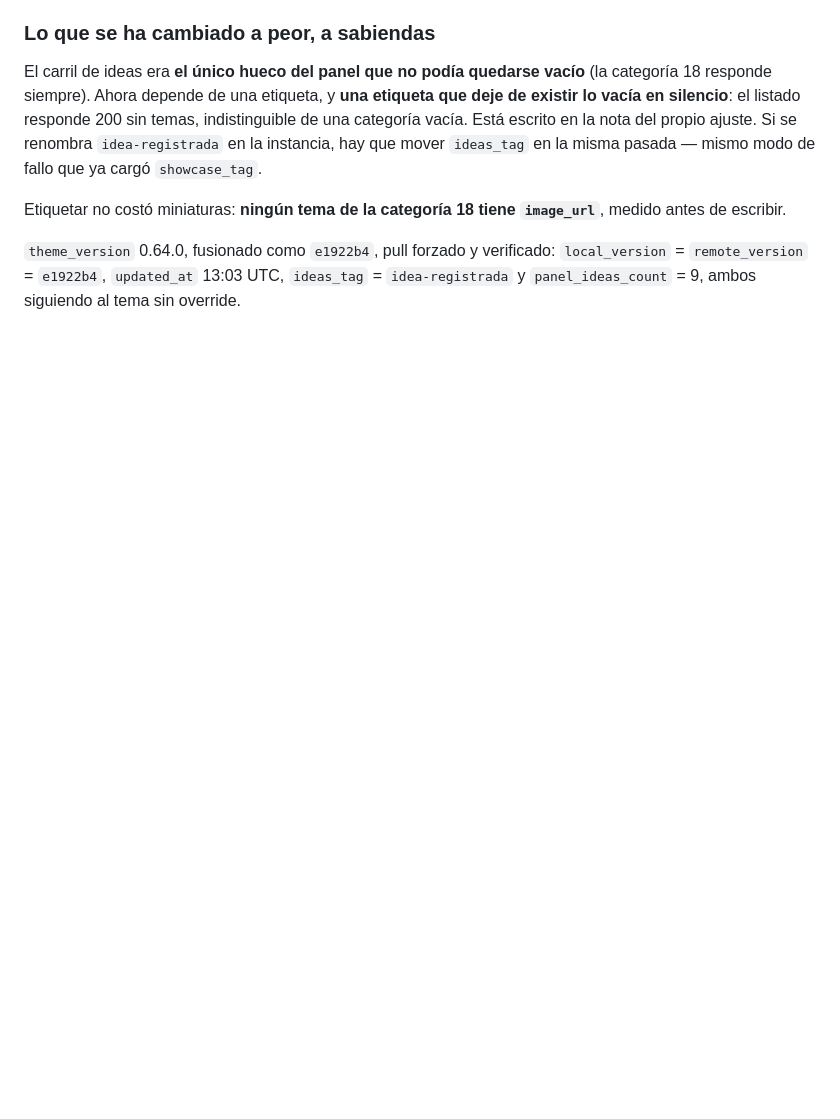
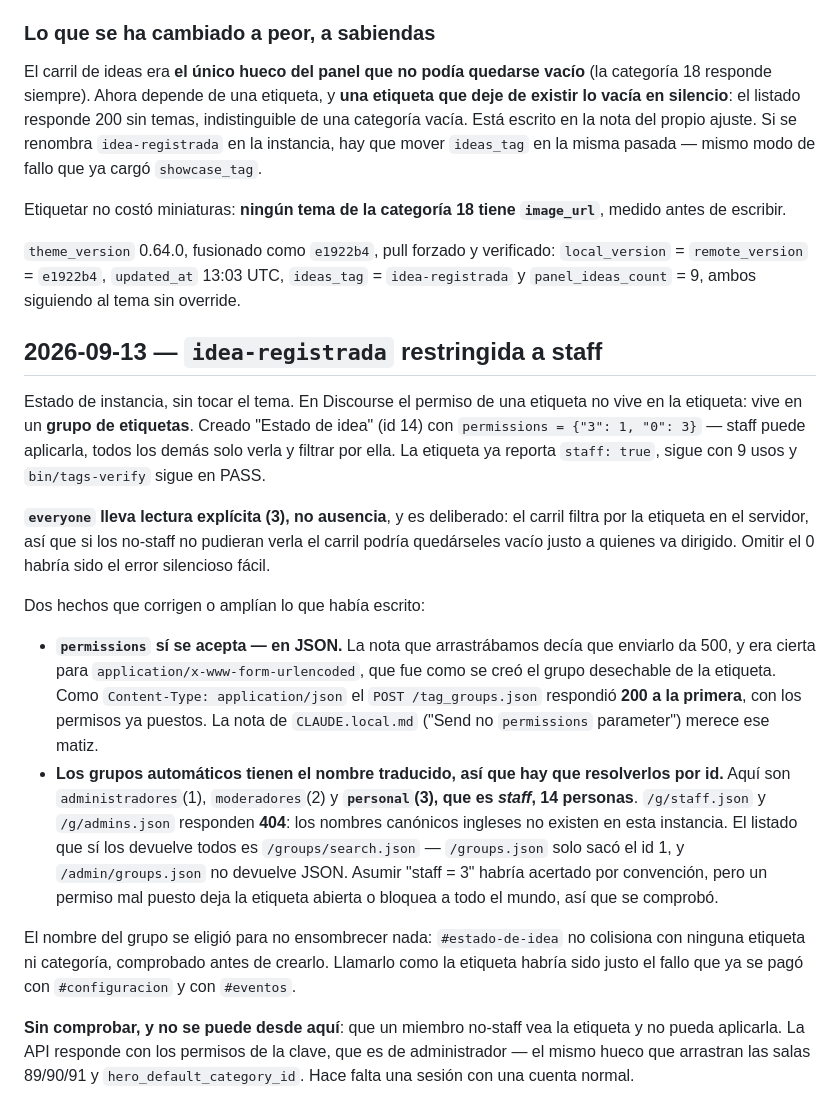
Before and after one commit to gestionatools-org/ddm-discourse-theme, a Markdown page: traceability.md, the part around the change. Drawn GitHub-style; blank space fills up the shorter version.

Commit message:
docs(traceability): record restricting idea-registrada to staff (#141)
Co-authored-by: gestionatools-org <desarrollodemedios@espublico.com>
Co-authored-by: Claude Opus 5 <noreply@anthropic.com>

```diff
--- a/traceability.md
+++ b/traceability.md
@@ -2301,3 +2301,40 @@ antes de escribir.
 `theme_version` 0.64.0, fusionado como `e1922b4`, pull forzado y verificado: `local_version` =
 `remote_version` = `e1922b4`, `updated_at` 13:03 UTC, `ideas_tag` = `idea-registrada` y
 `panel_ideas_count` = 9, ambos siguiendo al tema sin override.
+
+## 2026-09-13 — `idea-registrada` restringida a staff
+
+Estado de instancia, sin tocar el tema. En Discourse el permiso de una etiqueta no vive en la
+etiqueta: vive en un **grupo de etiquetas**. Creado "Estado de idea" (id 14) con
+`permissions = {"3": 1, "0": 3}` — staff puede aplicarla, todos los demás solo verla y
+filtrar por ella. La etiqueta ya reporta `staff: true`, sigue con 9 usos y
+`bin/tags-verify` sigue en PASS.
+
+**`everyone` lleva lectura explícita (3), no ausencia**, y es deliberado: el carril filtra por
+la etiqueta en el servidor, así que si los no-staff no pudieran verla el carril podría
+quedárseles vacío justo a quienes va dirigido. Omitir el 0 habría sido el error silencioso
+fácil.
+
+Dos hechos que corrigen o amplían lo que había escrito:
+
+- **`permissions` sí se acepta — en JSON.** La nota que arrastrábamos decía que enviarlo da
+  500, y era cierta para `application/x-www-form-urlencoded`, que fue como se creó el grupo
+  desechable de la etiqueta. Como `Content-Type: application/json` el `POST /tag_groups.json`
+  respondió **200 a la primera**, con los permisos ya puestos. La nota de `CLAUDE.local.md`
+  ("Send no `permissions` parameter") merece ese matiz.
+- **Los grupos automáticos tienen el nombre traducido, así que hay que resolverlos por id.**
+  Aquí son `administradores`(1), `moderadores`(2) y **`personal`(3), que es *staff*, 14
+  personas**. `/g/staff.json` y `/g/admins.json` responden **404**: los nombres canónicos
+  ingleses no existen en esta instancia. El listado que sí los devuelve todos es
+  `/groups/search.json` — `/groups.json` solo sacó el id 1, y `/admin/groups.json` no devuelve
+  JSON. Asumir "staff = 3" habría acertado por convención, pero un permiso mal puesto deja la
+  etiqueta abierta o bloquea a todo el mundo, así que se comprobó.
+
+El nombre del grupo se eligió para no ensombrecer nada: `#estado-de-idea` no colisiona con
+ninguna etiqueta ni categoría, comprobado antes de crearlo. Llamarlo como la etiqueta habría
+sido justo el fallo que ya se pagó con `#configuracion` y con `#eventos`.
+
+**Sin comprobar, y no se puede desde aquí**: que un miembro no-staff vea la etiqueta y no
+pueda aplicarla. La API responde con los permisos de la clave, que es de administrador — el
+mismo hueco que arrastran las salas 89/90/91 y `hero_default_category_id`. Hace falta una
+sesión con una cuenta normal.
```
